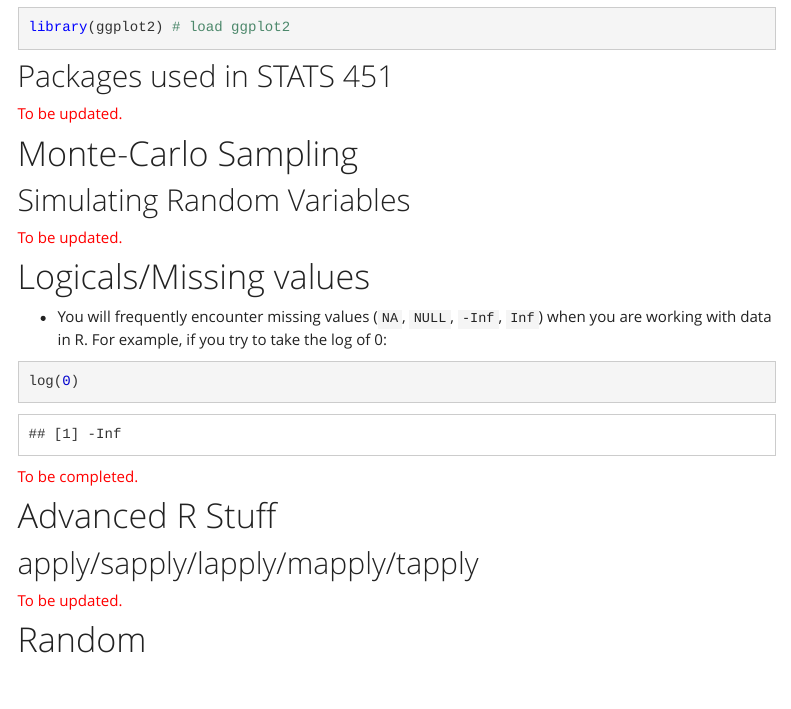
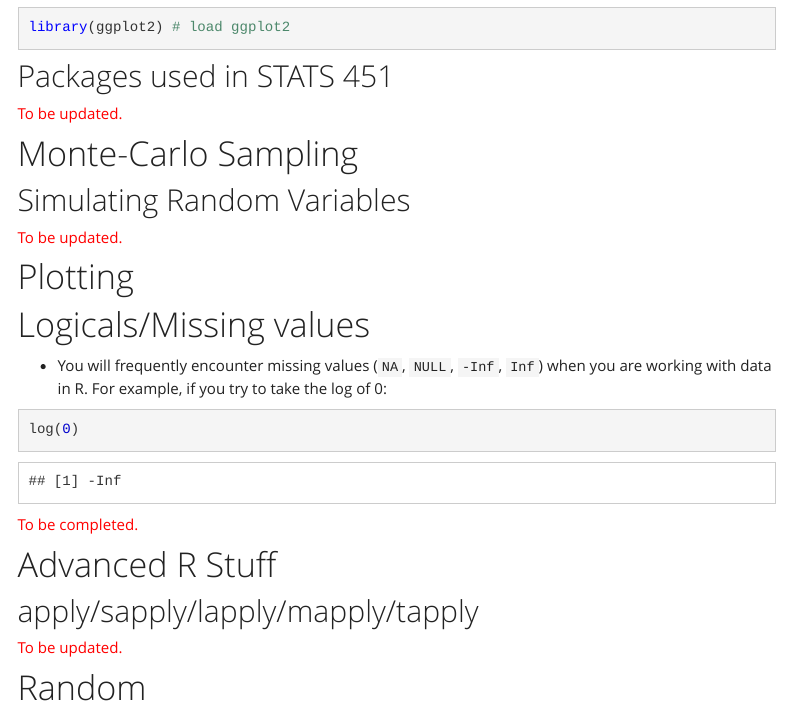
Before and after one commit to danieliong/stats451, an R Markdown document (stats451-programming-guide.rmd): the page in a window 1100 px wide, from 10460 px down. Rendered offline with R 4.5, knitr and Pandoc, with nearby package versions; menus at the side of the page are left out.

Commit message:
changed toc in R guide

````diff
--- a/stats451-programming-guide.rmd
+++ b/stats451-programming-guide.rmd
@@ -6,7 +6,7 @@ output:
   html_document:
     toc: true
     toc_float:
-      collapsed: true
+      collapsed: false
 ---
 
 ```{r setup, include=FALSE}
@@ -398,6 +398,9 @@ library(ggplot2) # load ggplot2
 To be updated.
 </span>
 
+
+# Plotting
+
 # Logicals/Missing values
 
 * You will frequently encounter missing values (`NA`, `NULL`, `-Inf`, `Inf`) when you are working with data in R. For example, if you try to take the log of 0:
````
Also changed, not shown: stats451-programming-guide.html.
